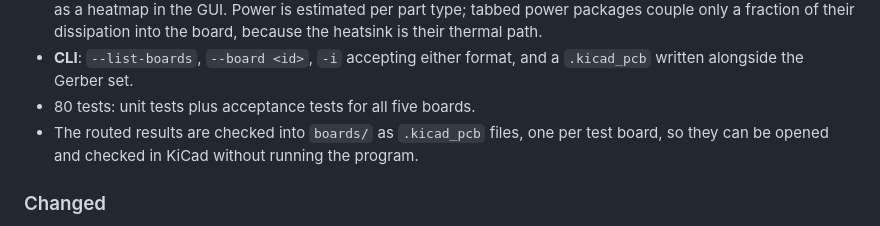
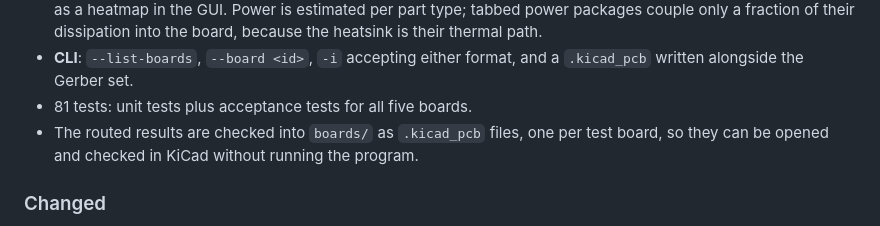
Before and after one commit to pstuha/audio-amp-autorouter, a Markdown page: CHANGELOG.md, the part around the change. Rendered like a GitHub page.

```diff
--- a/CHANGELOG.md
+++ b/CHANGELOG.md
@@ -30,7 +30,7 @@ ship with the program.
   dissipation into the board, because the heatsink is their thermal path.
 - **CLI**: `--list-boards`, `--board <id>`, `-i` accepting either format, and a
   `.kicad_pcb` written alongside the Gerber set.
-- 80 tests: unit tests plus acceptance tests for all five boards.
+- 81 tests: unit tests plus acceptance tests for all five boards.
 - The routed results are checked into `boards/` as `.kicad_pcb` files, one per
   test board, so they can be opened and checked in KiCad without running the
   program.
```
Also changed, not shown: README.md (+1 -1 lines), docs/screenshot.png, 4 other files.
